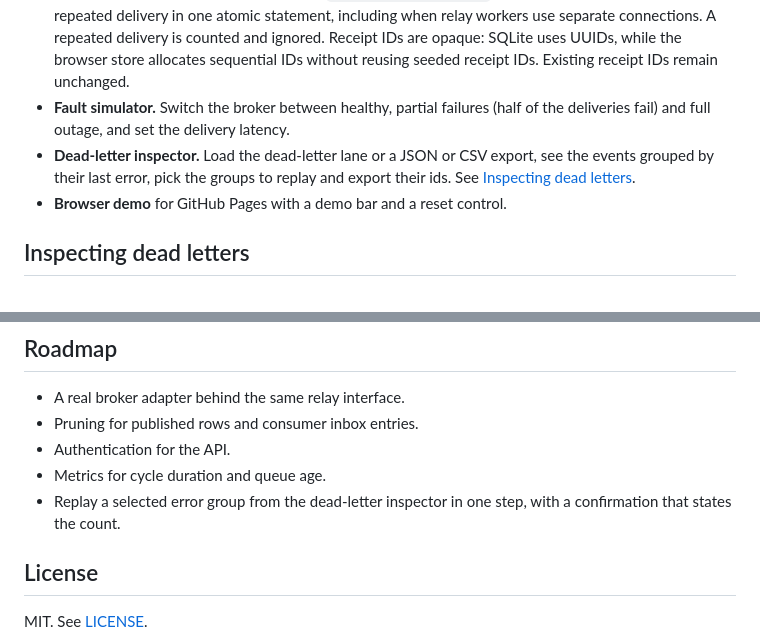
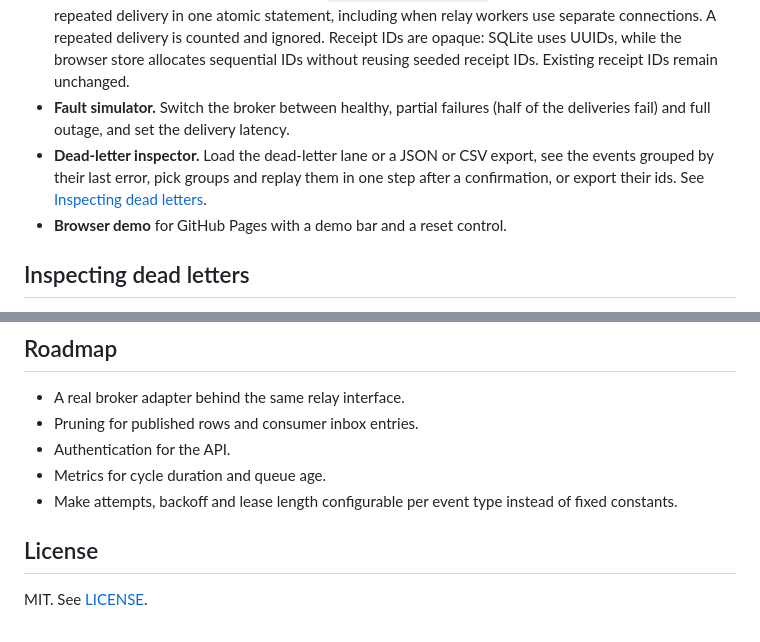
Before and after one commit to Taan1el/outboxrelay, a Markdown page: README.md, 2 parts joined by grey strips. Rendered like a GitHub page.

```diff
--- a/README.md
+++ b/README.md
@@ -28,7 +28,7 @@ More screenshots: [the dead-letter lane and the lower panels](docs/screenshots/0
 - **Consumer inbox.** Each consumer records `(event id, consumer)` once. SQLite records or counts a repeated delivery in one atomic statement, including when relay workers use separate connections. A repeated delivery is counted and ignored.
   Receipt IDs are opaque: SQLite uses UUIDs, while the browser store allocates sequential IDs without reusing seeded receipt IDs. Existing receipt IDs remain unchanged.
 - **Fault simulator.** Switch the broker between healthy, partial failures (half of the deliveries fail) and full outage, and set the delivery latency.
-- **Dead-letter inspector.** Load the dead-letter lane or a JSON or CSV export, see the events grouped by their last error, pick the groups to replay and export their ids. See [Inspecting dead letters](#inspecting-dead-letters).
+- **Dead-letter inspector.** Load the dead-letter lane or a JSON or CSV export, see the events grouped by their last error, pick groups and replay them in one step after a confirmation, or export their ids. See [Inspecting dead letters](#inspecting-dead-letters).
 - **Browser demo** for GitHub Pages with a demo bar and a reset control.
 
 ## Inspecting dead letters
@@ -190,7 +193,7 @@ The image builds the server and the client, runs as the unprivileged `node` user
 - Pruning for published rows and consumer inbox entries.
 - Authentication for the API.
 - Metrics for cycle duration and queue age.
-- Replay a selected error group from the dead-letter inspector in one step, with a confirmation that states the count.
+- Make attempts, backoff and lease length configurable per event type instead of fixed constants.
 
 ## License
 
```
Also changed, not shown: other parts of README.md (+7 -4 lines), CHANGELOG.md (+1 -0 lines), docs/screenshots/05-dead-letter-inspector.png, 6 other files.
